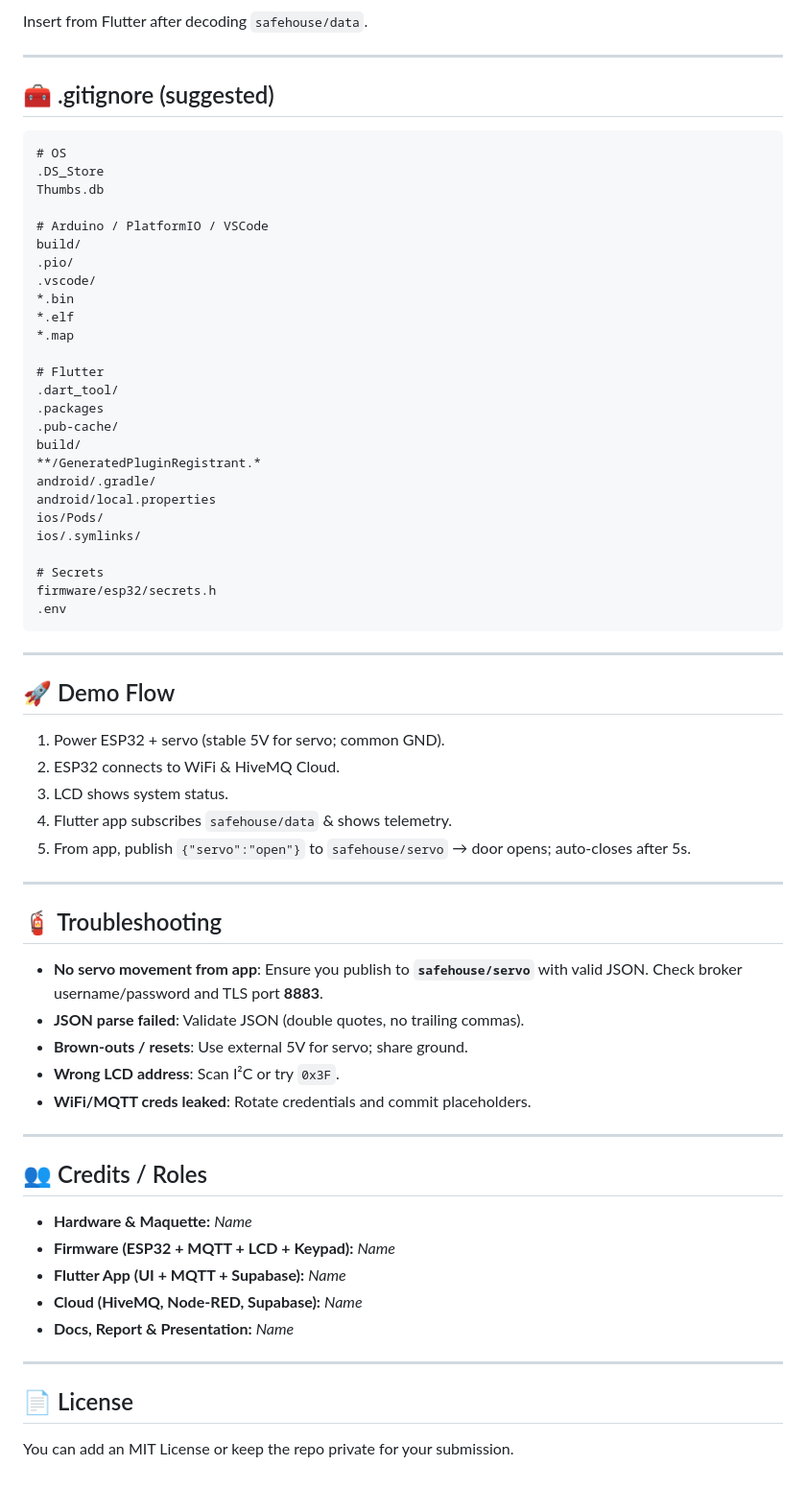
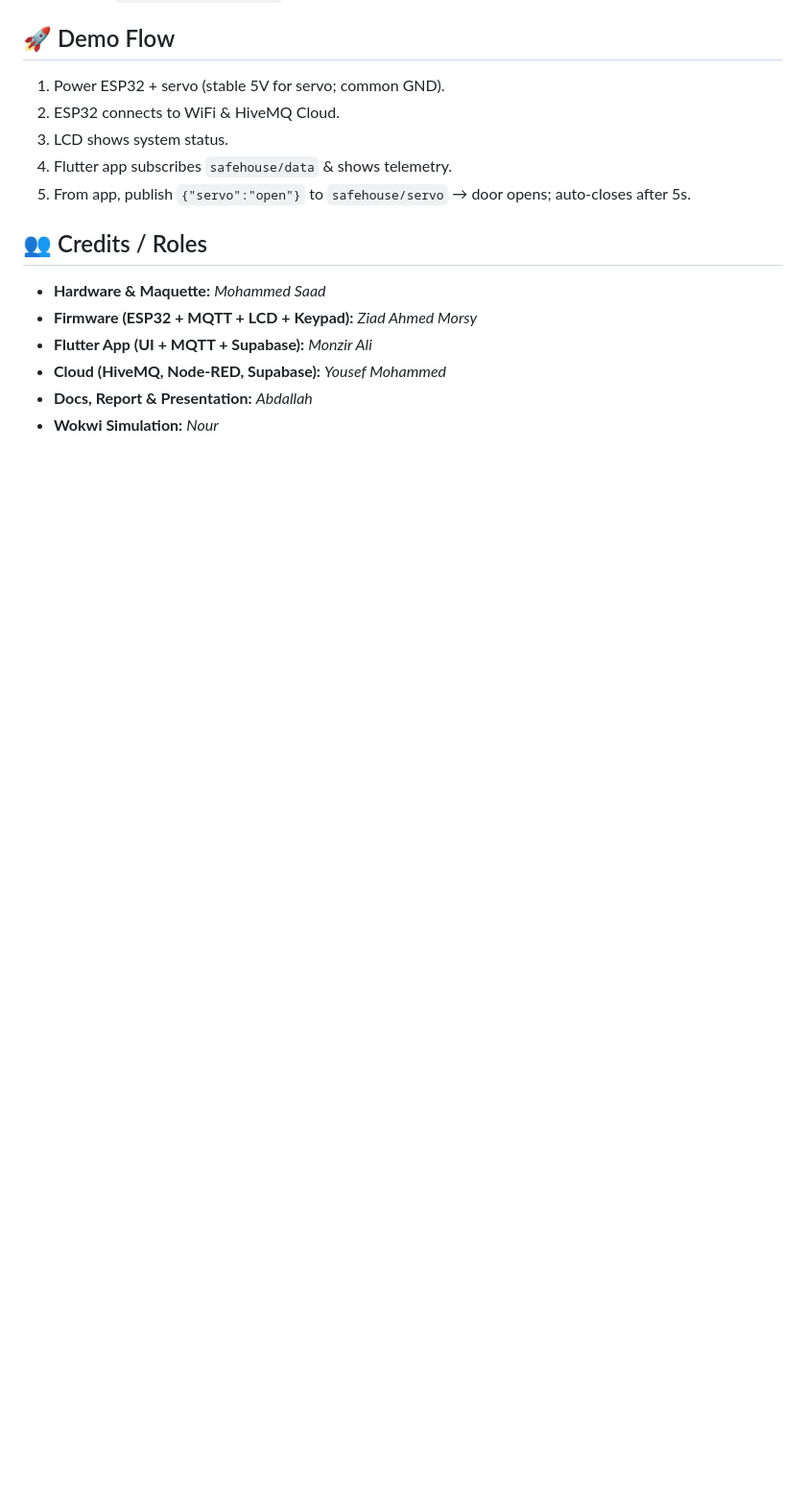
Before and after one commit to ziad-morsy/SafeHouse, a Markdown page: README.md, the part around one of its changes. Shown at 96% size. GitHub-like rendering; blank space fills up the shorter version.

````diff
--- a/README.md
+++ b/README.md
@@ -188,39 +96,3 @@ create table if not exists telemetry (
-Insert from Flutter after decoding `safehouse/data`.
-
----
-
-## 🧰 .gitignore (suggested)
-
-```gitignore
-# OS
-.DS_Store
-Thumbs.db
-
-# Arduino / PlatformIO / VSCode
-build/
-.pio/
-.vscode/
-*.bin
-*.elf
-*.map
-
-# Flutter
-.dart_tool/
-.packages
-.pub-cache/
-build/
-**/GeneratedPluginRegistrant.*
-android/.gradle/
-android/local.properties
-ios/Pods/
-ios/.symlinks/
-
-# Secrets
-firmware/esp32/secrets.h
-.env
-```
-
----
 
 ## 🚀 Demo Flow
 
@@ -230,28 +102,12 @@ firmware/esp32/secrets.h
 4. Flutter app subscribes `safehouse/data` & shows telemetry.
 5. From app, publish `{"servo":"open"}` to `safehouse/servo` → door opens; auto‑closes after 5s.
 
----
-
-## 🧯 Troubleshooting
-
-* **No servo movement from app**: Ensure you publish to **`safehouse/servo`** with valid JSON. Check broker username/password and TLS port **8883**.
-* **JSON parse failed**: Validate JSON (double quotes, no trailing commas).
-* **Brown‑outs / resets**: Use external 5V for servo; share ground.
-* **Wrong LCD address**: Scan I²C or try `0x3F`.
-* **WiFi/MQTT creds leaked**: Rotate credentials and commit placeholders.
-
----
 
 ## 👥 Credits / Roles
 
-* **Hardware & Maquette:** *Name*
-* **Firmware (ESP32 + MQTT + LCD + Keypad):** *Name*
-* **Flutter App (UI + MQTT + Supabase):** *Name*
-* **Cloud (HiveMQ, Node‑RED, Supabase):** *Name*
-* **Docs, Report & Presentation:** *Name*
-
----
-
-## 📄 License
-
-You can add an MIT License or keep the repo private for your submission.
+* **Hardware & Maquette:** *Mohammed Saad*
+* **Firmware (ESP32 + MQTT + LCD + Keypad):** *Ziad Ahmed Morsy*
+* **Flutter App (UI + MQTT + Supabase):** *Monzir Ali*
+* **Cloud (HiveMQ, Node‑RED, Supabase):** *Yousef Mohammed*
+* **Docs, Report & Presentation:** *Abdallah*
+* **Wokwi Simulation:** *Nour*
````
Also changed, not shown: other parts of README.md (+0 -92 lines).
